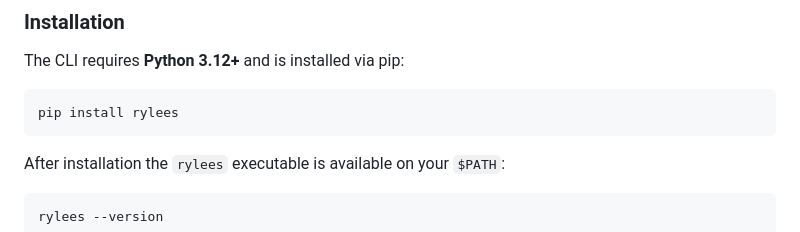
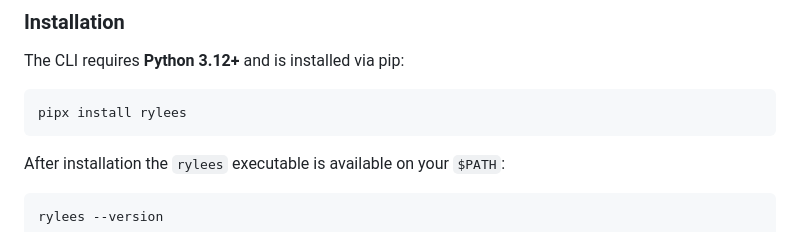
Before and after one commit to zihmm/rylees, a Markdown page: README.md, the part around the change. Rendered like a GitHub page.

Commit message:
Replaced pip with pipx to install the CLI

````diff
--- a/README.md
+++ b/README.md
@@ -67,7 +67,7 @@ You now have everything the CLI needs: your `API key` and the project's `token`.
 The CLI requires **Python 3.12+** and is installed via pip:
 
 ```bash
-pip install rylees
+pipx install rylees
 ```
 
 After installation the `rylees` executable is available on your `$PATH`:
````
